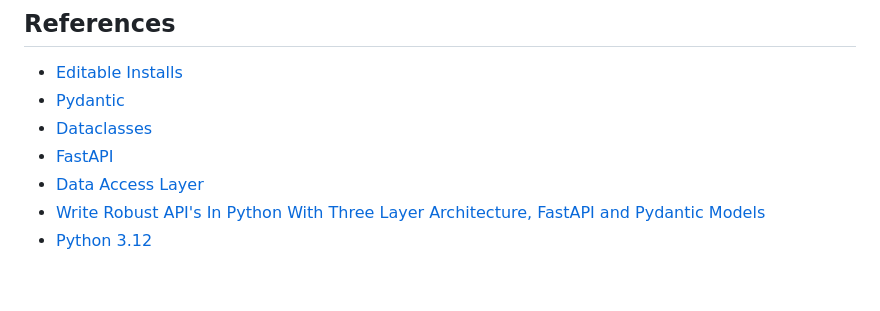
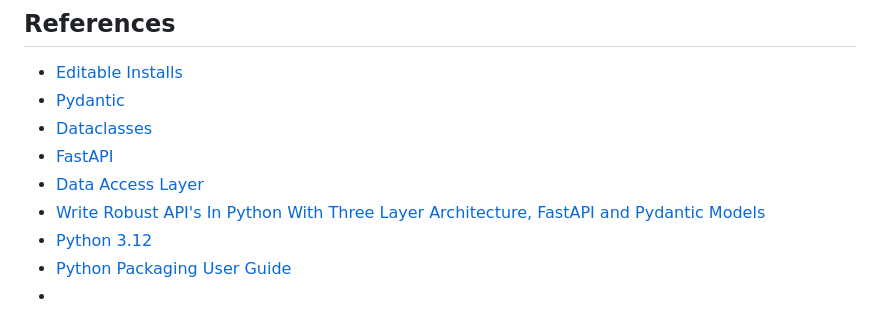
Before and after one commit to ocrosby/notes, a Markdown page: python/index.md, the part around the change. Rendered like a GitHub page.

Commit message:
docs: update python docs

```diff
--- a/python/index.md
+++ b/python/index.md
@@ -242,3 +242,5 @@ if c in colors:
 - [Data Access Layer](./dal.md)
 - [Write Robust API's In Python With Three Layer Architecture, FastAPI and Pydantic Models](https://medium.com/@yashika51/write-robust-apis-in-python-with-three-layer-architecture-fastapi-and-pydantic-models-3ef20940869c)
 - [Python 3.12](https://www.python.org/downloads/release/python-312/)
+- [Python Packaging User Guide](https://packaging.python.org/en/latest/)
+-
```
